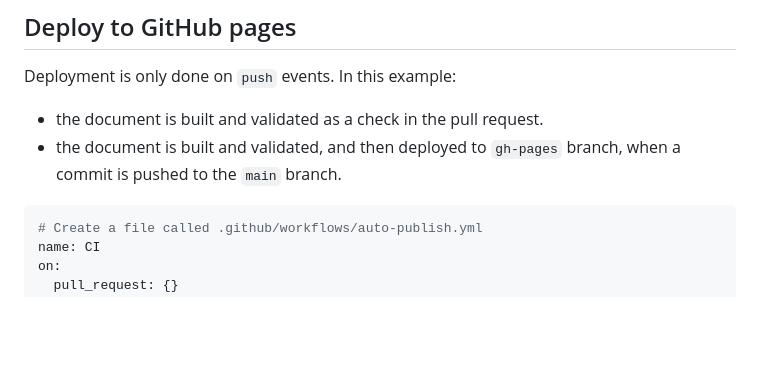
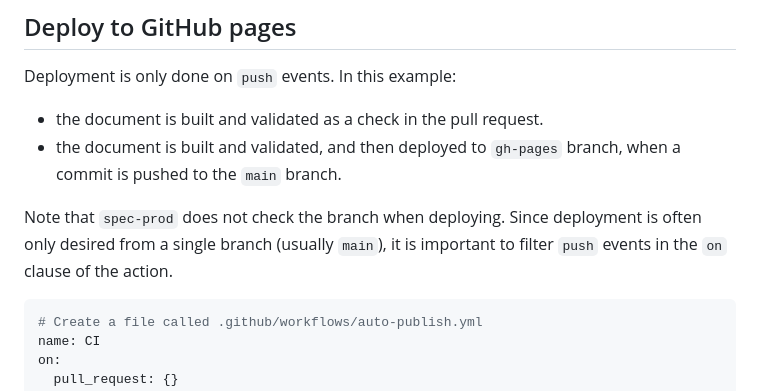
Before and after one commit to w3c/spec-prod, a Markdown page: docs/examples.md, the part around the change. GitHub-like rendering; blank space fills up the shorter version.

Commit message:
add warning in examples.md

````diff
--- a/docs/examples.md
+++ b/docs/examples.md
@@ -65,6 +65,8 @@ Deployment is only done on `push` events. In this example:
 
 - the document is built and validated as a check in the pull request.
 - the document is built and validated, and then deployed to `gh-pages` branch, when a commit is pushed to the `main` branch.
+
+Note that `spec-prod` does not check the branch when deploying. Since deployment is often only desired from a single branch (usually `main`), it is important to filter `push` events in the `on` clause of the action.
 
 ```yaml
 # Create a file called .github/workflows/auto-publish.yml
````
